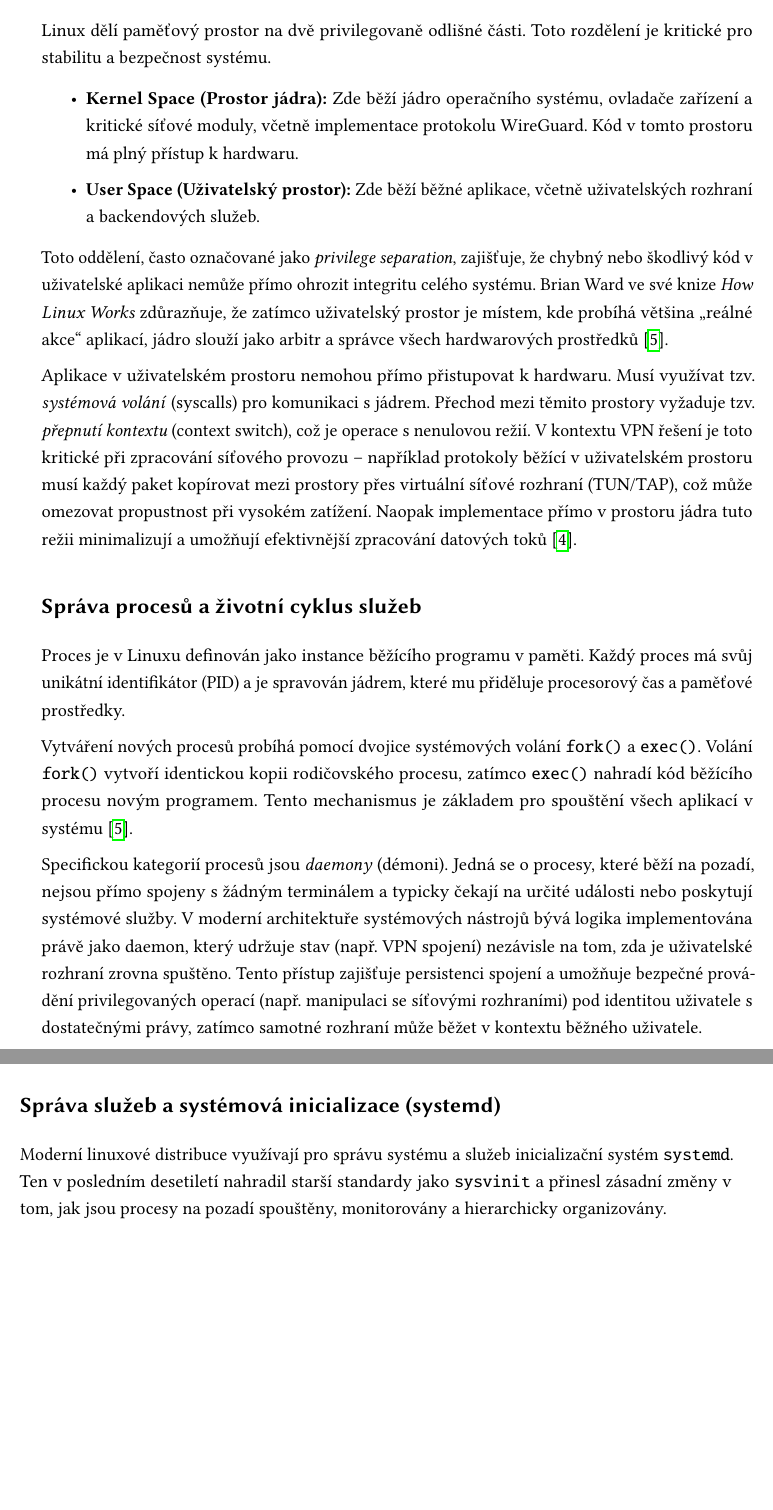
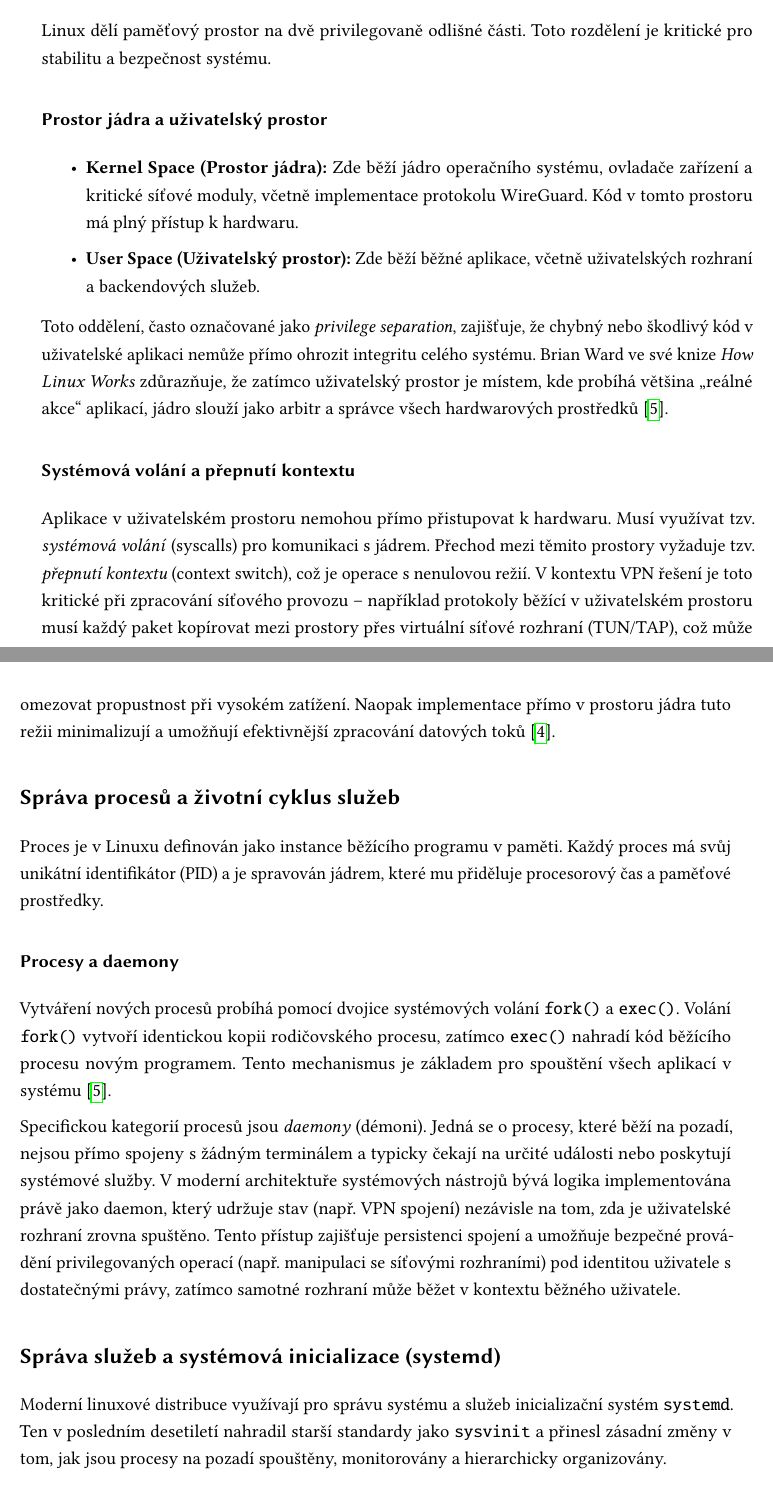
Before and after one commit to ValdemarPospisil/Bachelors, a LaTeX thesis (thesis/thesis.tex, which reads thesis/chapters/01_teorie.tex): two parts of pages 19 and 20 of 47, joined at a grey line, cut so that both start at the same text, the shorter picture padded with empty space. Compiled offline with pdfLaTeX.

Commit message:
docs(theory): Insert subsubchapters to improve structure

```diff
--- a/thesis/chapters/01_teorie.tex
+++ b/thesis/chapters/01_teorie.tex
@@ -86,6 +93,7 @@ Tato sekce analyzuje klíčové mechanismy operačního systému Linux, které j
 \subsection{Struktura systému: User Space a Kernel Space}
 Linux dělí paměťový prostor na dvě privilegovaně odlišné části. Toto rozdělení je kritické pro stabilitu a bezpečnost systému.
 
+\subsubsection{Prostor jádra a uživatelský prostor}
 \begin{itemize}
     \item \textbf{Kernel Space (Prostor jádra):} Zde běží jádro operačního systému, ovladače zařízení a kritické síťové moduly, včetně implementace protokolu WireGuard. Kód v tomto prostoru má plný přístup k hardwaru.
     \item \textbf{User Space (Uživatelský prostor):} Zde běží běžné aplikace, včetně uživatelských rozhraní a backendových služeb.
@@ -93,11 +101,13 @@ Linux dělí paměťový prostor na dvě privilegovaně odlišné části. Toto
 
 Toto oddělení, často označované jako \textit{privilege separation}, zajišťuje, že chybný nebo škodlivý kód v uživatelské aplikaci nemůže přímo ohrozit integritu celého systému. Brian Ward ve své knize \textit{How Linux Works} zdůrazňuje, že zatímco uživatelský prostor je místem, kde probíhá většina „reálné akce“ aplikací, jádro slouží jako arbitr a správce všech hardwarových prostředků \cite{ward_linux}.
 
+\subsubsection{Systémová volání a přepnutí kontextu}
 Aplikace v uživatelském prostoru nemohou přímo přistupovat k hardwaru. Musí využívat tzv. \textit{systémová volání} (syscalls) pro komunikaci s jádrem. Přechod mezi těmito prostory vyžaduje tzv. \textit{přepnutí kontextu} (context switch), což je operace s nenulovou režií. V kontextu VPN řešení je toto kritické při zpracování síťového provozu – například protokoly běžící v uživatelském prostoru musí každý paket kopírovat mezi prostory přes virtuální síťové rozhraní (TUN/TAP), což může omezovat propustnost při vysokém zatížení. Naopak implementace přímo v prostoru jádra tuto režii minimalizují a umožňují efektivnější zpracování datových toků \cite{wireguard_paper}.
 
 \subsection{Správa procesů a životní cyklus služeb}
 Proces je v Linuxu definován jako instance běžícího programu v paměti. Každý proces má svůj unikátní identifikátor (PID) a je spravován jádrem, které mu přiděluje procesorový čas a paměťové prostředky.
 
+\subsubsection{Procesy a daemony}
 Vytváření nových procesů probíhá pomocí dvojice systémových volání \texttt{fork()} a \texttt{exec()}. Volání \texttt{fork()} vytvoří identickou kopii rodičovského procesu, zatímco \texttt{exec()} nahradí kód běžícího procesu novým programem. Tento mechanismus je základem pro spouštění všech aplikací v systému \cite{ward_linux}.
 
 Specifickou kategorií procesů jsou \textit{daemony} (démoni). Jedná se o procesy, které běží na pozadí, nejsou přímo spojeny s žádným terminálem a typicky čekají na určité události nebo poskytují systémové služby. V moderní architektuře systémových nástrojů bývá logika implementována právě jako daemon, který udržuje stav (např. VPN spojení) nezávisle na tom, zda je uživatelské rozhraní zrovna spuštěno. Tento přístup zajišťuje persistenci spojení a umožňuje bezpečné provádění privilegovaných operací (např. manipulaci se síťovými rozhraními) pod identitou uživatele s dostatečnými právy, zatímco samotné rozhraní může běžet v kontextu běžného uživatele.
@@ -105,6 +115,7 @@ Specifickou kategorií procesů jsou \textit{daemony} (démoni). Jedná se o pro
 \subsection{Správa služeb a systémová inicializace (systemd)}
 Moderní linuxové distribuce využívají pro správu systému a služeb inicializační systém \texttt{systemd}. Ten v posledním desetiletí nahradil starší standardy jako \texttt{sysvinit} a přinesl zásadní změny v tom, jak jsou procesy na pozadí spouštěny, monitorovány a hierarchicky organizovány.
 
+\subsubsection{systemd a správa služeb}
 Zatímco starší systémy spouštěly služby sekvenčně pomocí shell skriptů, což prodlužovalo start systému, \texttt{systemd} využívá agresivní paralelizaci a spouštění služeb na základě požadavků (on-demand), například skrze socketovou aktivaci. Brian Ward vysvětluje, že \texttt{systemd} není pouhým inicializačním procesem s PID 1, ale komplexním ekosystémem pro správu uživatelského prostoru, který integruje logování (\texttt{journald}), správu zařízení (\texttt{udev}) i konfiguraci sítě \cite{ward_linux}.
 
 Z pohledu vývoje systémových nástrojů jsou klíčové tzv. \textit{Unit files} (jednotky), konkrétně \texttt{.service} soubory. Tyto deklarativní konfigurační soubory definují parametry spuštění služby, její závislosti na síťové konektivitě a bezpečnostní kontext. Díky integraci s mechanismem \textit{cgroups} (Control Groups) má \texttt{systemd} absolutní kontrolu nad všemi procesy patřícími k dané službě, což umožňuje jejich spolehlivé ukončení nebo automatický restart v případě havárie. V architektuře postavené na službách hraje \texttt{systemd} roli garanta běhu, zajišťuje spuštění po startu systému a poskytuje standardizované rozhraní pro monitoring stavu skrze nástroj \texttt{systemctl}.
```
Also changed, not shown: thesis/chapters/01_teorie.tex (7 more changed lines).
